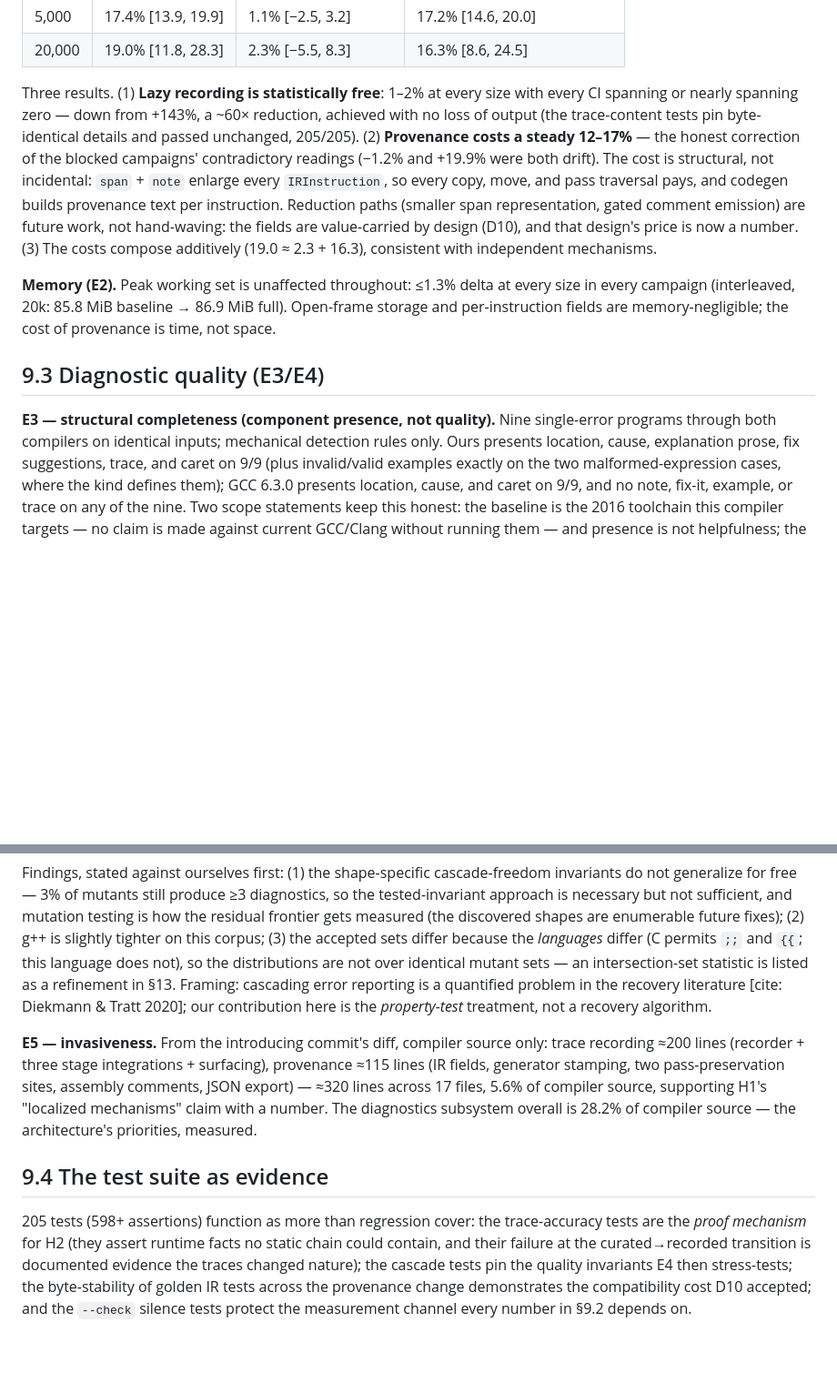
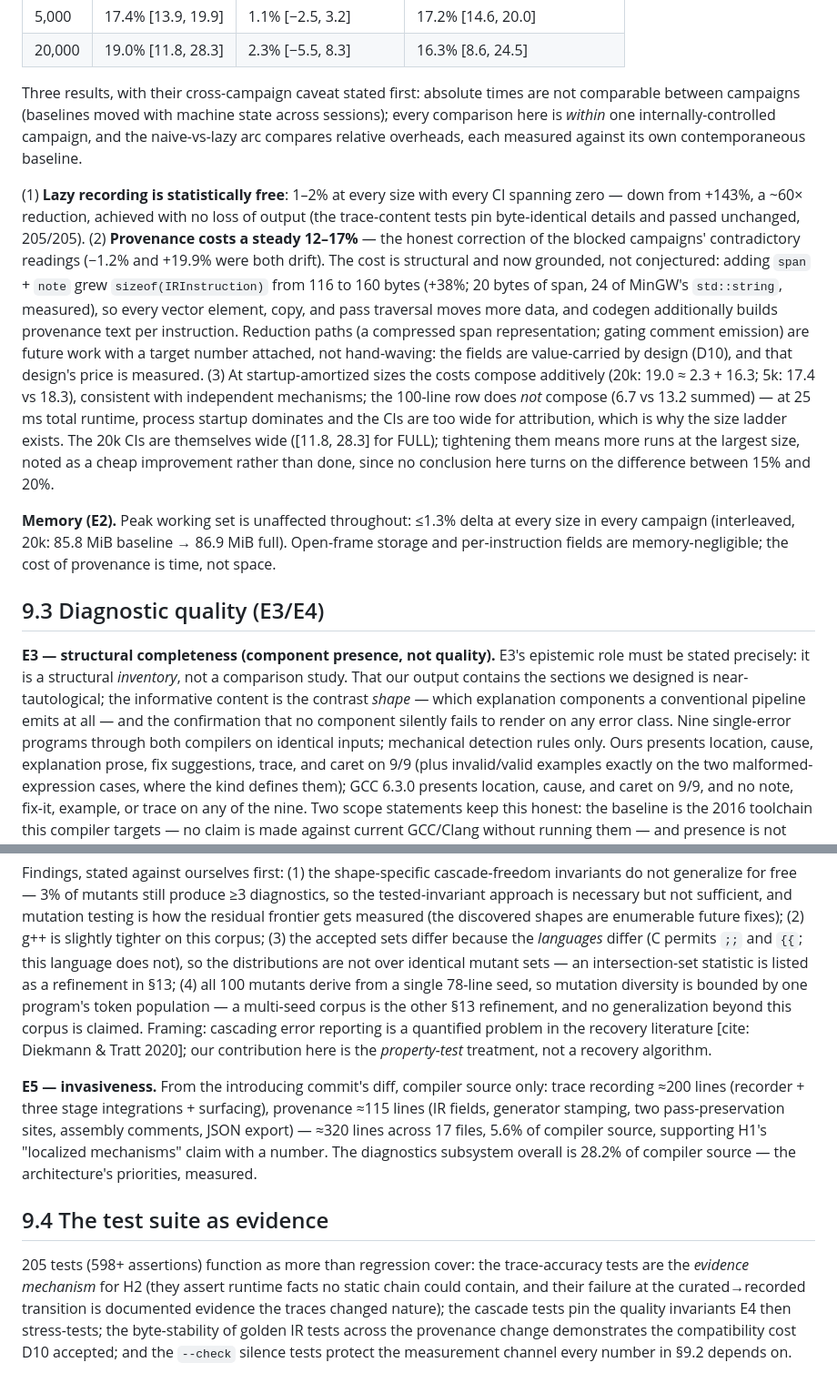
Before and after one commit to notrickyadams/cpp-compiler, a Markdown page: paper/sections/09-evaluation.md, 2 parts joined by grey strips. Shown at 91% size. Drawn GitHub-style; blank space fills up the shorter version.

Commit message:
docs: section 9 peer-review revisions (v1.1)
Five-hat review of the evaluation section; six revisions applied:

- Additivity claim was checkable and partly false: it held at
  amortized sizes (20k: 19.0 ~= 2.3+16.3) but NOT at 100 lines
  (6.7 vs 13.2 summed) — now scoped honestly, with the startup-
  domination explanation and an acknowledgment that the 20k CIs
  are wide (more runs listed as a cheap improvement, with the
  reason no conclusion turns on it).
- Provenance attribution was structural conjecture; now grounded:
  sizeof(IRInstruction) measured 116 -> 160 bytes (+38%; 20 span
  + 24 string), so every copy and traversal moves more data.
- Cross-campaign comparisons stated as relative-only (each
  campaign internally controlled; absolute baselines moved with
  machine state between sessions).
- E3's epistemic role sharpened: a structural inventory, not a
  comparison study — the designed-sections presence is near-
  tautological; the information is the contrast shape.
- E4's single-seed limitation disclosed (100 mutants from one
  78-line seed; multi-seed corpus as the second refinement).
- "proof mechanism" -> "evidence mechanism" (tests are evidence,
  not proof).

```diff
--- a/paper/sections/09-evaluation.md
+++ b/paper/sections/09-evaluation.md
@@ -109,20 +109,37 @@ Overhead vs baseline (95% bootstrap CI):
 | 5,000 | 17.4% [13.9, 19.9] | 1.1% [−2.5, 3.2] | 17.2% [14.6, 20.0] |
 | 20,000 | 19.0% [11.8, 28.3] | 2.3% [−5.5, 8.3] | 16.3% [8.6, 24.5] |
 
-Three results. (1) **Lazy recording is statistically free**: 1–2%
-at every size with every CI spanning or nearly spanning zero — down
-from +143%, a ~60× reduction, achieved with no loss of output (the
-trace-content tests pin byte-identical details and passed unchanged,
-205/205). (2) **Provenance costs a steady 12–17%** — the honest
-correction of the blocked campaigns' contradictory readings (−1.2%
-and +19.9% were both drift). The cost is structural, not incidental:
-`span` + `note` enlarge every `IRInstruction`, so every copy, move,
-and pass traversal pays, and codegen builds provenance text per
-instruction. Reduction paths (smaller span representation, gated
-comment emission) are future work, not hand-waving: the fields are
-value-carried by design (D10), and that design's price is now a
-number. (3) The costs compose additively (19.0 ≈ 2.3 + 16.3),
-consistent with independent mechanisms.
+Three results, with their cross-campaign caveat stated first:
+absolute times are not comparable between campaigns (baselines moved
+with machine state across sessions); every comparison here is
+*within* one internally-controlled campaign, and the naive-vs-lazy
+arc compares relative overheads, each measured against its own
+contemporaneous baseline.
+
+(1) **Lazy recording is statistically free**: 1–2% at every size
+with every CI spanning zero — down from +143%, a ~60× reduction,
+achieved with no loss of output (the trace-content tests pin
+byte-identical details and passed unchanged, 205/205).
+(2) **Provenance costs a steady 12–17%** — the honest correction of
+the blocked campaigns' contradictory readings (−1.2% and +19.9% were
+both drift). The cost is structural and now grounded, not
+conjectured: adding `span` + `note` grew `sizeof(IRInstruction)`
+from 116 to 160 bytes (+38%; 20 bytes of span, 24 of MinGW's
+`std::string`, measured), so every vector element, copy, and pass
+traversal moves more data, and codegen additionally builds
+provenance text per instruction. Reduction paths (a compressed span
+representation; gating comment emission) are future work with a
+target number attached, not hand-waving: the fields are
+value-carried by design (D10), and that design's price is measured.
+(3) At startup-amortized sizes the costs compose additively
+(20k: 19.0 ≈ 2.3 + 16.3; 5k: 17.4 vs 18.3), consistent with
+independent mechanisms; the 100-line row does *not* compose (6.7 vs
+13.2 summed) — at 25 ms total runtime, process startup dominates and
+the CIs are too wide for attribution, which is why the size ladder
+exists. The 20k CIs are themselves wide ([11.8, 28.3] for FULL);
+tightening them means more runs at the largest size, noted as a
+cheap improvement rather than done, since no conclusion here turns
+on the difference between 15% and 20%.
 
 **Memory (E2).** Peak working set is unaffected throughout: ≤1.3%
 delta at every size in every campaign (interleaved, 20k: 85.8 MiB
@@ -133,8 +150,14 @@ space.
 ## 9.3 Diagnostic quality (E3/E4)
 
 **E3 — structural completeness (component presence, not quality).**
-Nine single-error programs through both compilers on identical
-inputs; mechanical detection rules only. Ours presents location,
+E3's epistemic role must be stated precisely: it is a structural
+*inventory*, not a comparison study. That our output contains the
+sections we designed is near-tautological; the informative content
+is the contrast *shape* — which explanation components a
+conventional pipeline emits at all — and the confirmation that no
+component silently fails to render on any error class. Nine
+single-error programs through both compilers on identical inputs;
+mechanical detection rules only. Ours presents location,
 cause, explanation prose, fix suggestions, trace, and caret on 9/9
 (plus invalid/valid examples exactly on the two malformed-expression
 cases, where the kind defines them); GCC 6.3.0 presents location,
@@ -167,7 +190,10 @@ future fixes); (2) g++ is slightly tighter on this corpus; (3) the
 accepted sets differ because the *languages* differ (C permits `;;`
 and `{{`; this language does not), so the distributions are not over
 identical mutant sets — an intersection-set statistic is listed as a
-refinement in §13. Framing: cascading error reporting is a
+refinement in §13; (4) all 100 mutants derive from a single 78-line
+seed, so mutation diversity is bounded by one program's token
+population — a multi-seed corpus is the other §13 refinement, and no
+generalization beyond this corpus is claimed. Framing: cascading error reporting is a
 quantified problem in the recovery literature [cite: Diekmann &
 Tratt 2020]; our contribution here is the *property-test* treatment,
 not a recovery algorithm.
@@ -184,7 +210,7 @@ architecture's priorities, measured.
 ## 9.4 The test suite as evidence
 
 205 tests (598+ assertions) function as more than regression cover:
-the trace-accuracy tests are the *proof mechanism* for H2 (they
+the trace-accuracy tests are the *evidence mechanism* for H2 (they
 assert runtime facts no static chain could contain, and their
 failure at the curated→recorded transition is documented evidence
 the traces changed nature); the cascade tests pin the quality
```
